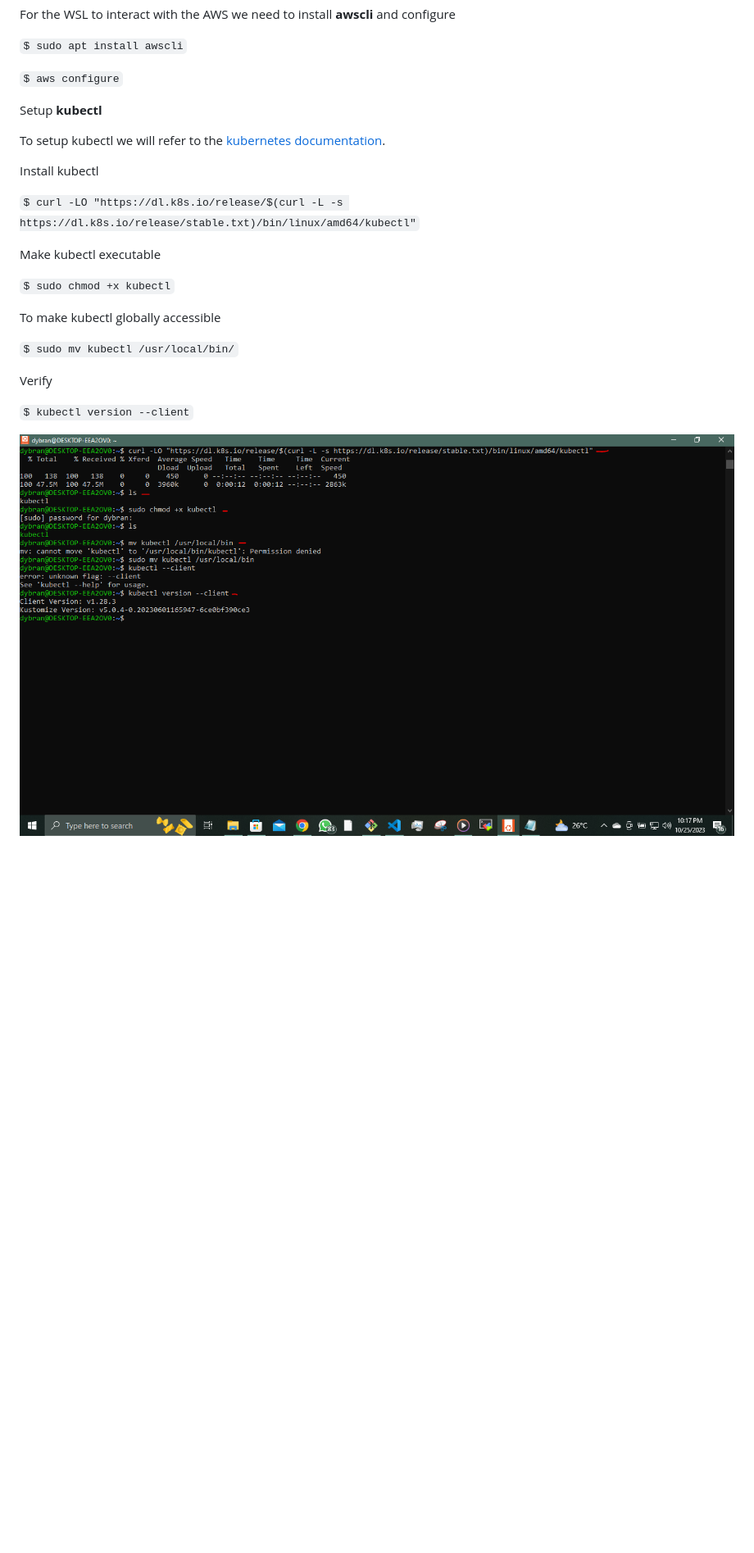
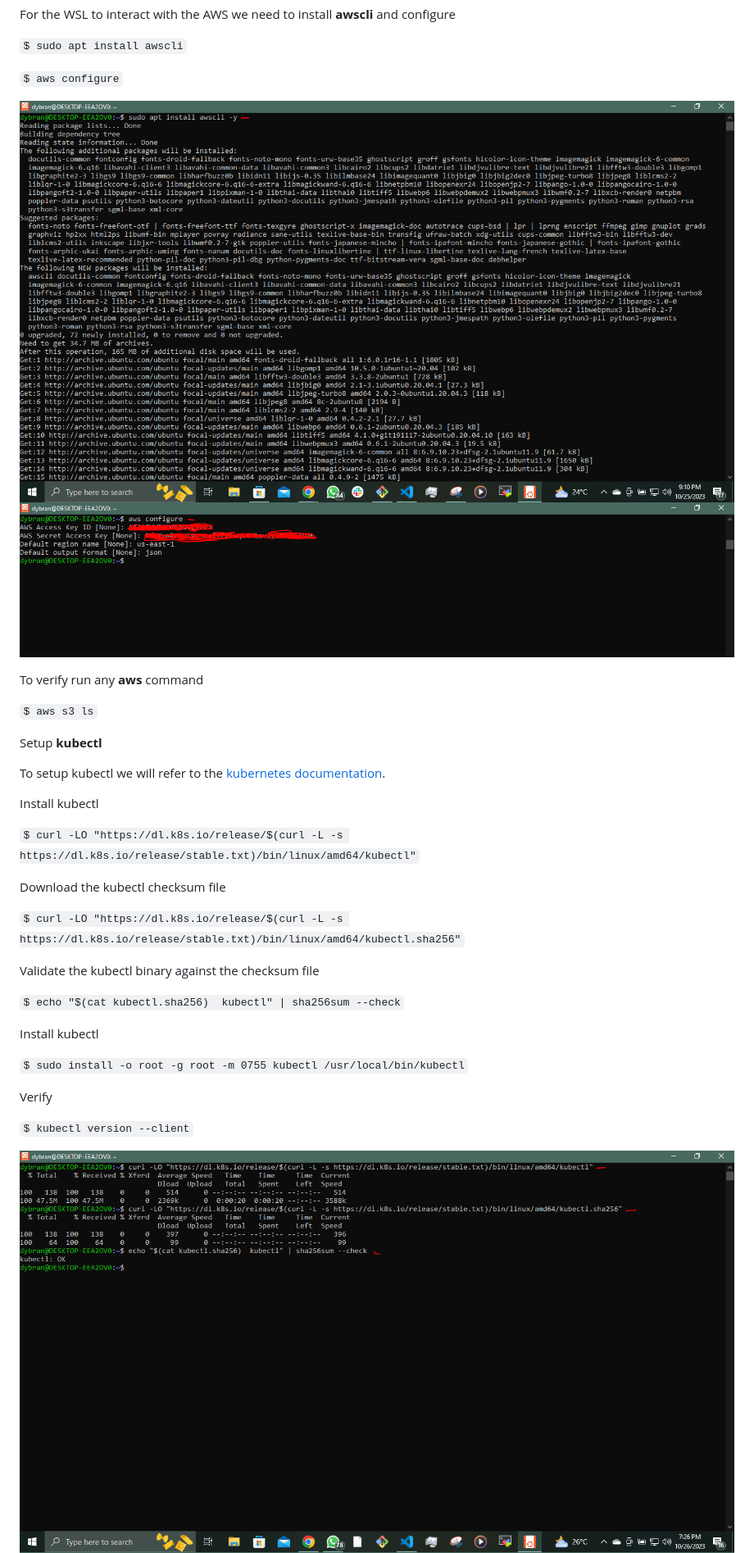
Before and after one commit to dybran/Project-22, a Markdown page: Project-22.md, the part around the change printed below. Shown: that part at 82% size. GitHub-like rendering; pictures changed too: images/kkk.PNG, images/kkk1.PNG (added); blank space fills up the shorter version.

```diff
--- a/Project-22.md
+++ b/Project-22.md
@@ -96,6 +96,12 @@ For the WSL to interact with the AWS we need to install __awscli__ and configure
 
 `$ aws configure`
 
+![](./images/g.PNG)
+![](./images/g1.PNG)
+
+To verify run any __aws__ command
+
+`$ aws s3 ls`
 
 Setup __kubectl__
 
@@ -105,13 +111,17 @@ Install kubectl
 
 `$ curl -LO "https://dl.k8s.io/release/$(curl -L -s https://dl.k8s.io/release/stable.txt)/bin/linux/amd64/kubectl"`
 
-Make kubectl executable
+Download the kubectl checksum file
 
-`$ sudo chmod +x kubectl`
+`$ curl -LO "https://dl.k8s.io/release/$(curl -L -s https://dl.k8s.io/release/stable.txt)/bin/linux/amd64/kubectl.sha256"`
 
-To make kubectl globally accessible
+Validate the kubectl binary against the checksum file
 
-`$ sudo mv kubectl /usr/local/bin/`
+`$ echo "$(cat kubectl.sha256)  kubectl" | sha256sum --check`
+
+Install kubectl
+
+`$ sudo install -o root -g root -m 0755 kubectl /usr/local/bin/kubectl`
 
 Verify
 
```
Also changed, not shown: other parts of Project-22.md (+1 -7 lines), images/ss.PNG.
